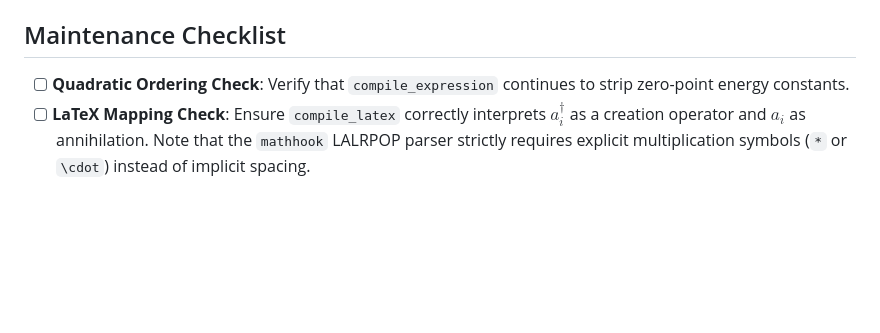
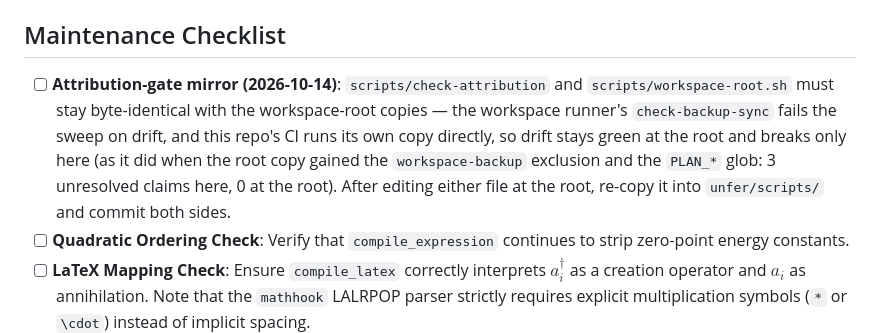
Before and after one commit to leonardopedro/unfer, a Markdown page: AGENTS.md, the part around the change. Rendered like a GitHub page; blank space fills up the shorter version.

Commit message:
docs(agents): maintenance checklist item for the attribution-gate mirror
unfer runs its own copy of check-attribution in CI, so root-side edits
must be re-copied here or the drift stays green at the root and breaks
only in this repo — the exact failure observed 2026-10-14. check-backup-sync
now asserts the pair; this item tells agents the sync obligation.

🤖 Generated with Codebuff
Co-Authored-By: Codebuff <noreply@codebuff.com>

```diff
--- a/AGENTS.md
+++ b/AGENTS.md
@@ -14,6 +14,7 @@ Detail: **`docs/ARCHITECTURE.md`**. The rules that are easy to get wrong:
 
 ## Maintenance Checklist
 
+- [ ] **Attribution-gate mirror (2026-10-14)**: `scripts/check-attribution` and `scripts/workspace-root.sh` must stay byte-identical with the workspace-root copies — the workspace runner's `check-backup-sync` fails the sweep on drift, and this repo's CI runs its own copy directly, so drift stays green at the root and breaks only here (as it did when the root copy gained the `workspace-backup` exclusion and the `PLAN_*` glob: 3 unresolved claims here, 0 at the root). After editing either file at the root, re-copy it into `unfer/scripts/` and commit both sides.
 - [ ] **Quadratic Ordering Check**: Verify that `compile_expression` continues to strip zero-point energy constants.
 - [ ] **LaTeX Mapping Check**: Ensure `compile_latex` correctly interprets $a_i^\dagger$ as a creation operator and $a_i$ as annihilation. Note that the `mathhook` LALRPOP parser strictly requires explicit multiplication symbols (`*` or `\cdot`) instead of implicit spacing.
 - [ ] **Commutator Validation**: Ensure non-commuting operators are never reordered by the symbolic engine (avoid `.simplify()` where order matters).
```
